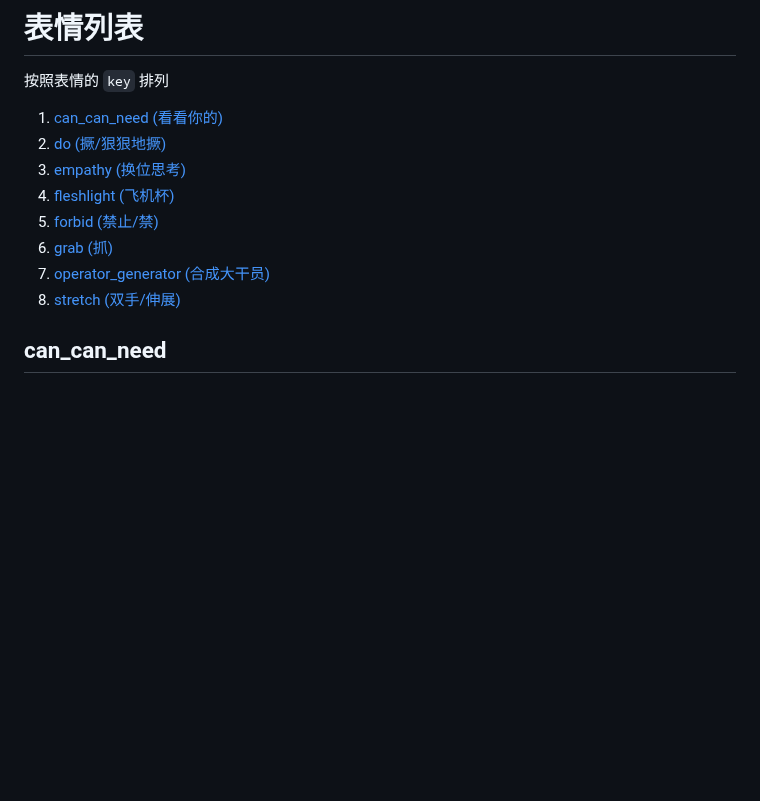
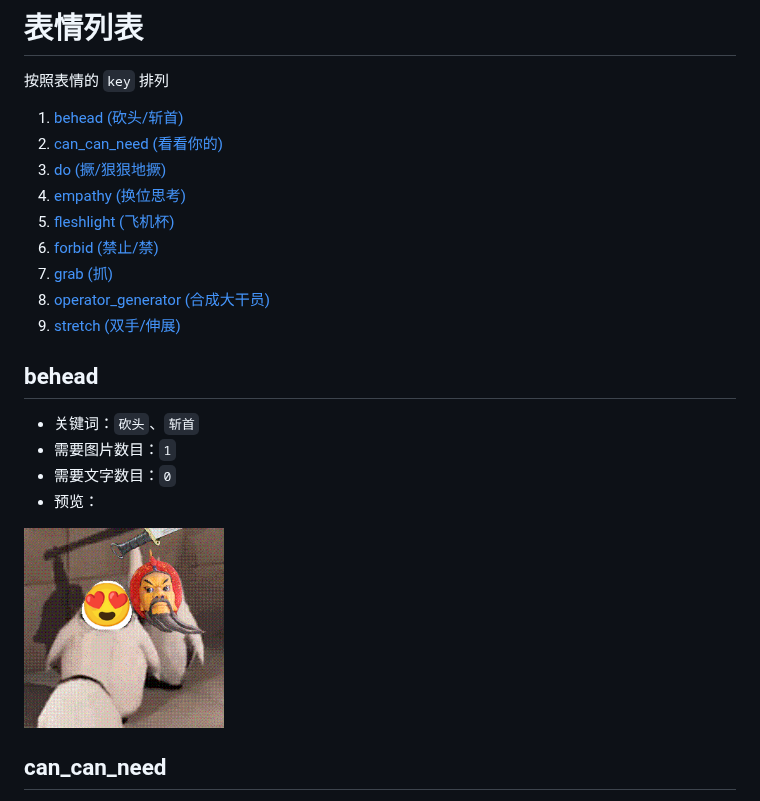
Before and after one commit to MeetWq/meme-generator-contrib, a Markdown page: docs/memes.md, the part around the change. Drawn GitHub-style; pictures changed too: docs/images/behead.gif (added); blank space fills up the shorter version.

Commit message:
chore: autopublish 2023-07-01T11:13:08Z

```diff
--- a/docs/memes.md
+++ b/docs/memes.md
@@ -3,15 +3,26 @@
 按照表情的 `key` 排列
 
 
-1. [can_can_need (看看你的)](#can_can_need)
-2. [do (撅/狠狠地撅)](#do)
-3. [empathy (换位思考)](#empathy)
-4. [fleshlight (飞机杯)](#fleshlight)
-5. [forbid (禁止/禁)](#forbid)
-6. [grab (抓)](#grab)
-7. [operator_generator (合成大干员)](#operator_generator)
-8. [stretch (双手/伸展)](#stretch)
+1. [behead (砍头/斩首)](#behead)
+2. [can_can_need (看看你的)](#can_can_need)
+3. [do (撅/狠狠地撅)](#do)
+4. [empathy (换位思考)](#empathy)
+5. [fleshlight (飞机杯)](#fleshlight)
+6. [forbid (禁止/禁)](#forbid)
+7. [grab (抓)](#grab)
+8. [operator_generator (合成大干员)](#operator_generator)
+9. [stretch (双手/伸展)](#stretch)
 
+
+## behead
+
+- 关键词：`砍头`、`斩首`
+- 需要图片数目：`1`
+- 需要文字数目：`0`
+- 预览：
+<div align="left">
+  <img src="images/behead.gif" width="200" />
+</div>
 
 ## can_can_need
 
```
